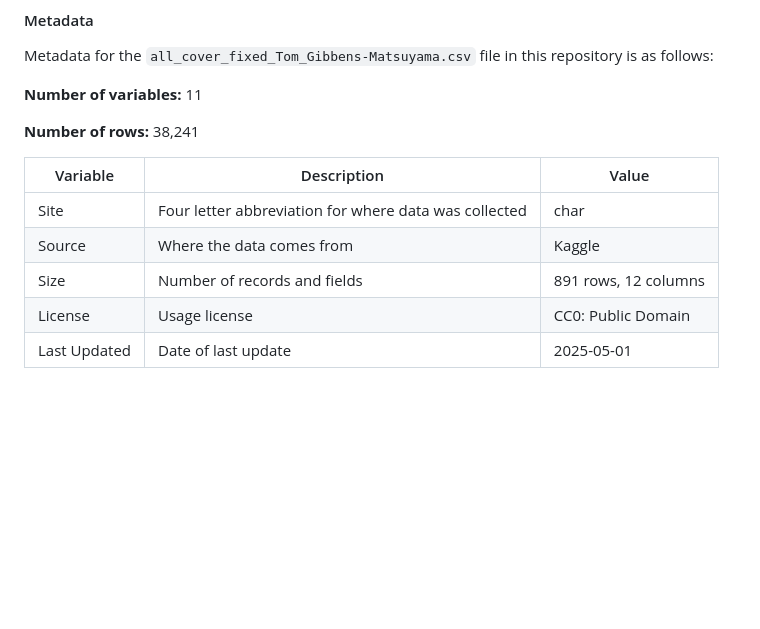
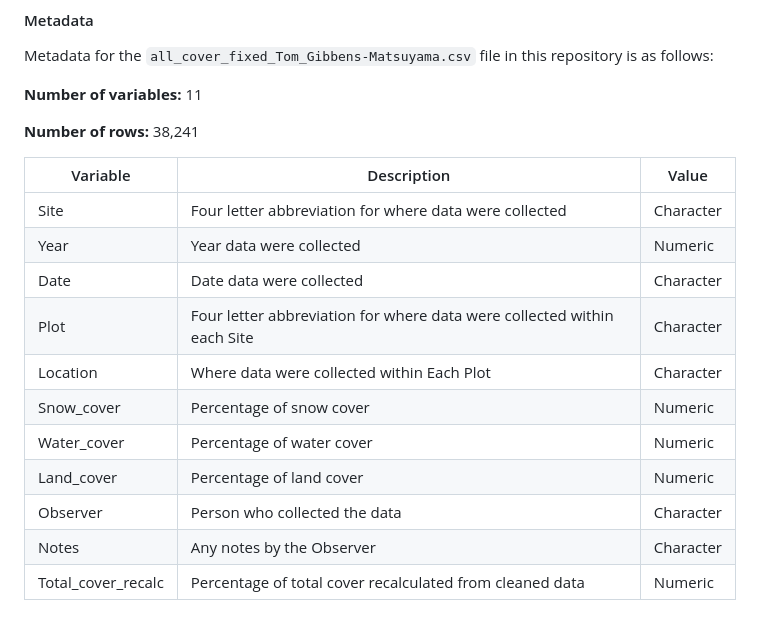
Before and after one commit to tommats00/bren-meds213-data-cleaning, a Markdown page: README.md, the part around the change. Drawn GitHub-style; blank space fills up the shorter version.

```diff
--- a/README.md
+++ b/README.md
@@ -52,8 +52,14 @@ Metadata for the `all_cover_fixed_Tom_Gibbens-Matsuyama.csv` file in this reposi
 
 | Variable         | Description                        | Value               |
 |---------------|------------------------------------|-----------------------|
-| Site          | Four letter abbreviation for where data was collected                | char      |
-| Source        | Where the data comes from          | Kaggle                |
-| Size          | Number of records and fields       | 891 rows, 12 columns  |
-| License       | Usage license                      | CC0: Public Domain    |
-| Last Updated  | Date of last update                | 2025-05-01            |
+| Site          | Four letter abbreviation for where data were collected                | Character      |
+| Year        | Year data were collected          | Numeric                |
+| Date          | Date data were collected        | Character |
+| Plot       | Four letter abbreviation for where data were collected within each Site                      | Character  |
+| Location  | Where data were collected within Each Plot                | Character            |
+| Snow_cover         | Percentage of snow cover                         | Numeric               |
+| Water_cover          | Percentage of water cover               | Numeric      |
+| Land_cover        | Percentage of land cover          | Numeric                |
+| Observer          | Person who collected the data       | Character  |
+| Notes       | Any notes by the Observer                      | Character   |
+| Total_cover_recalc  | Percentage of total cover recalculated from cleaned data               | Numeric           |
```
